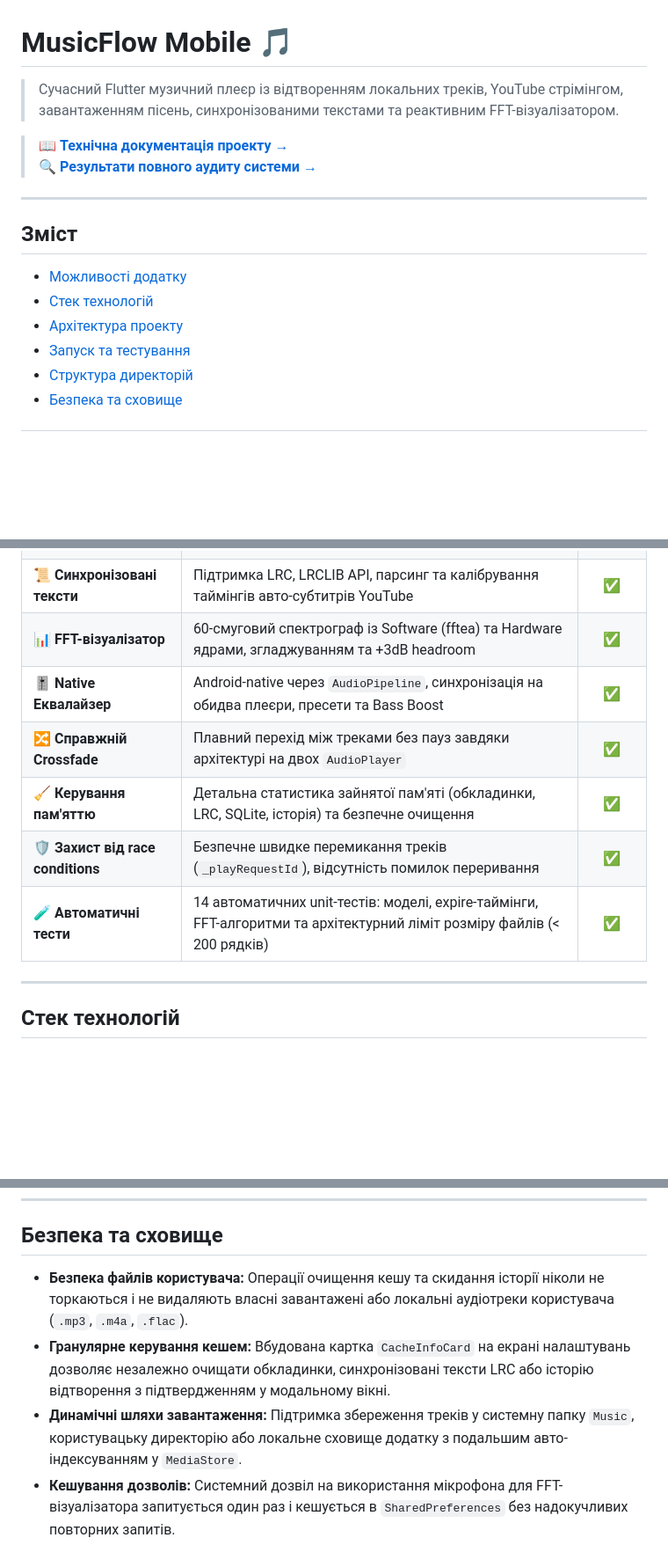
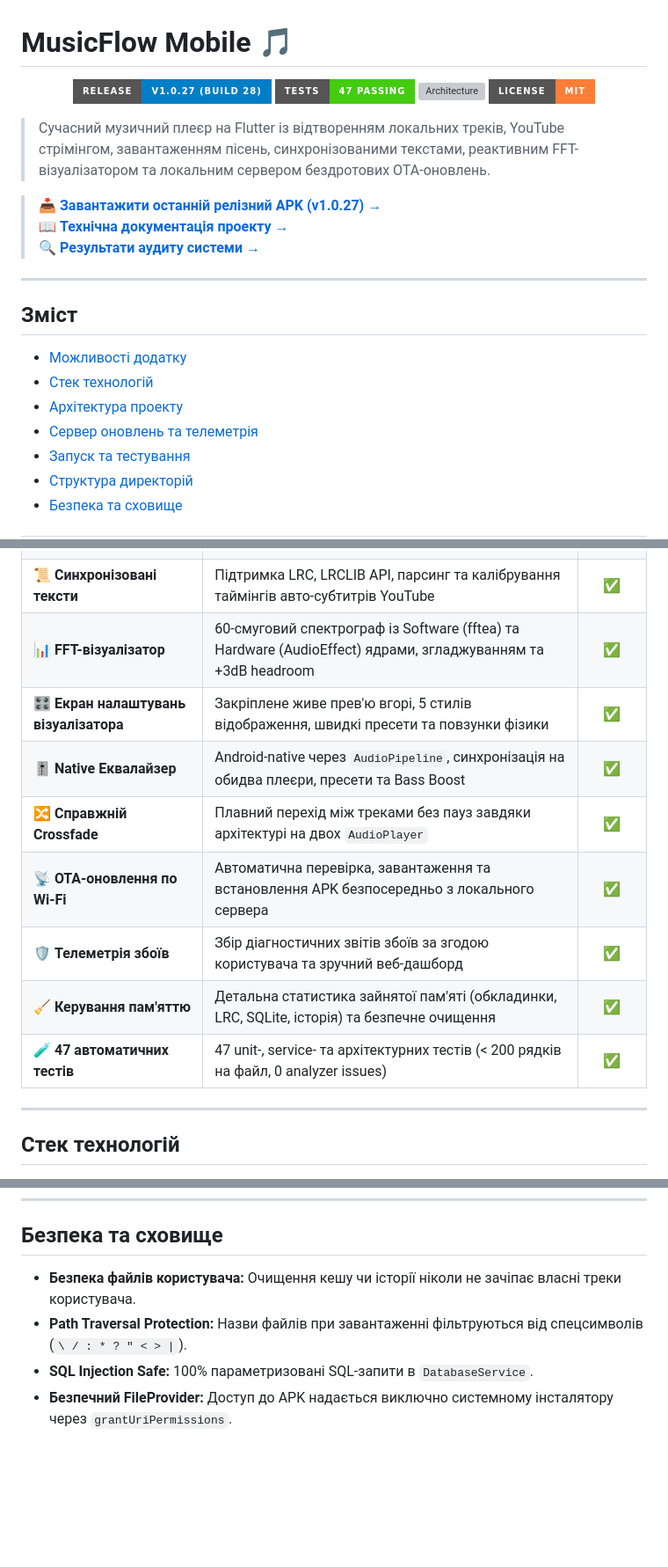
Before and after one commit to Lutvunenko-Dmutro/musicflow-mobile, a Markdown page: README.md, 3 parts joined by grey strips. Shown at 88% size. GitHub-like rendering; badges without logos; blank space fills up the shorter version; grey boxes are pictures that could not be loaded.

Commit message:
docs: оновлення README.md з бейджами, описом 47 тестів, налаштувань візуалізатора та сервера оновлень

```diff
--- a/README.md
+++ b/README.md
@@ -1,9 +1,17 @@
 # MusicFlow Mobile 🎵
 
-> Сучасний Flutter музичний плеєр із відтворенням локальних треків, YouTube стрімінгом, завантаженням пісень, синхронізованими текстами та реактивним FFT-візуалізатором.
+<p align="center">
+  <img src="https://img.shields.io/badge/Release-v1.0.27%20(build%2028)-blue?style=for-the-badge&logo=android" alt="Version">
+  <img src="https://img.shields.io/badge/Tests-47%20Passing-brightgreen?style=for-the-badge&logo=flutter" alt="Tests">
+  <img src="https://img.shields.io/badge/Architecture-%3C200%20Lines%2FFile-purple?style=for-the-badge" alt="Architecture">
+  <img src="https://img.shields.io/badge/License-MIT-orange?style=for-the-badge" alt="License">
+</p>
 
+> Сучасний музичний плеєр на Flutter із відтворенням локальних треків, YouTube стрімінгом, завантаженням пісень, синхронізованими текстами, реактивним FFT-візуалізатором та локальним сервером бездротових OTA-оновлень.
+
+> 📥 **[Завантажити останній релізний APK (v1.0.27) →](https://github.com/Lutvunenko-Dmutro/musicflow-mobile/releases/latest)**
 > 📖 **[Технічна документація проекту →](docs/README.md)**
-> 🔍 **[Результати повного аудиту системи →](docs/audit.md)**
+> 🔍 **[Результати аудиту системи →](docs/audit.md)**
 
 ---
 
@@ -11,6 +19,7 @@
 - [Можливості додатку](#можливості-додатку)
 - [Стек технологій](#стек-технологій)
 - [Архітектура проекту](#архітектура-проекту)
+- [Сервер оновлень та телеметрія](#сервер-оновлень-та-телеметрія)
 - [Запуск та тестування](#запуск-та-тестування)
 - [Структура директорій](#структура-директорій)
 - [Безпека та сховище](#безпека-та-сховище)
@@ -26,12 +35,14 @@
 | 🔄 **Мережева надійність** | Exponential Backoff (3 спроби з наростаючою затримкою) на всі запити до YouTube | ✅ |
 | ⬇️ **Завантаження музики** | Викачування аудіо, автоматичне обрізання обкладинки 1:1, запис ID3 тегів та сканування в MediaStore | ✅ |
 | 📜 **Синхронізовані тексти** | Підтримка LRC, LRCLIB API, парсинг та калібрування таймінгів авто-субтитрів YouTube | ✅ |
-| 📊 **FFT-візуалізатор** | 60-смуговий спектрограф із Software (fftea) та Hardware ядрами, згладжуванням та +3dB headroom | ✅ |
+| 📊 **FFT-візуалізатор** | 60-смуговий спектрограф із Software (fftea) та Hardware (AudioEffect) ядрами, згладжуванням та +3dB headroom | ✅ |
+| 🎛️ **Екран налаштувань візуалізатора** | Закріплене живе прев'ю вгорі, 5 стилів відображення, швидкі пресети та повзунки фізики | ✅ |
 | 🎚️ **Native Еквалайзер** | Android-native через `AudioPipeline`, синхронізація на обидва плеєри, пресети та Bass Boost | ✅ |
 | 🔀 **Справжній Crossfade** | Плавний перехід між треками без пауз завдяки архітектурі на двох `AudioPlayer` | ✅ |
+| 📡 **OTA-оновлення по Wi-Fi** | Автоматична перевірка, завантаження та встановлення APK безпосередньо з локального сервера | ✅ |
+| 🛡️ **Телеметрія збоїв** | Збір діагностичних звітів збоїв за згодою користувача та зручний веб-дашборд | ✅ |
 | 🧹 **Керування пам'яттю** | Детальна статистика зайнятої пам'яті (обкладинки, LRC, SQLite, історія) та безпечне очищення | ✅ |
-| 🛡️ **Захист від race conditions** | Безпечне швидке перемикання треків (`_playRequestId`), відсутність помилок переривання | ✅ |
-| 🧪 **Автоматичні тести** | 14 автоматичних unit-тестів: моделі, expire-таймінги, FFT-алгоритми та архітектурний ліміт розміру файлів (< 200 рядків) | ✅ |
+| 🧪 **47 автоматичних тестів** | 47 unit-, service- та архітектурних тестів (< 200 рядків на файл, 0 analyzer issues) | ✅ |
 
 ---
 
@@ -132,7 +145,7 @@ flutter build apk --release
 
 ## Безпека та сховище
 
-- **Безпека файлів користувача:** Операції очищення кешу та скидання історії ніколи не торкаються і не видаляють власні завантажені або локальні аудіотреки користувача (`.mp3`, `.m4a`, `.flac`).
-- **Гранулярне керування кешем:** Вбудована картка `CacheInfoCard` на екрані налаштувань дозволяє незалежно очищати обкладинки, синхронізовані тексти LRC або історію відтворення з підтвердженням у модальному вікні.
-- **Динамічні шляхи завантаження:** Підтримка збереження треків у системну папку `Music`, користувацьку директорію або локальне сховище додатку з подальшим авто-індексуванням у `MediaStore`.
-- **Кешування дозволів:** Системний дозвіл на використання мікрофона для FFT-візуалізатора запитується один раз і кешується в `SharedPreferences` без надокучливих повторних запитів.
+- **Безпека файлів користувача:** Очищення кешу чи історії ніколи не зачіпає власні треки користувача.
+- **Path Traversal Protection:** Назви файлів при завантаженні фільтруються від спецсимволів (`\ / : * ? " < > |`).
+- **SQL Injection Safe:** 100% параметризовані SQL-запити в `DatabaseService`.
+- **Безпечний FileProvider:** Доступ до APK надається виключно системному інсталятору через `grantUriPermissions`.
```
Also changed, not shown: other parts of README.md (+56 -54 lines).
